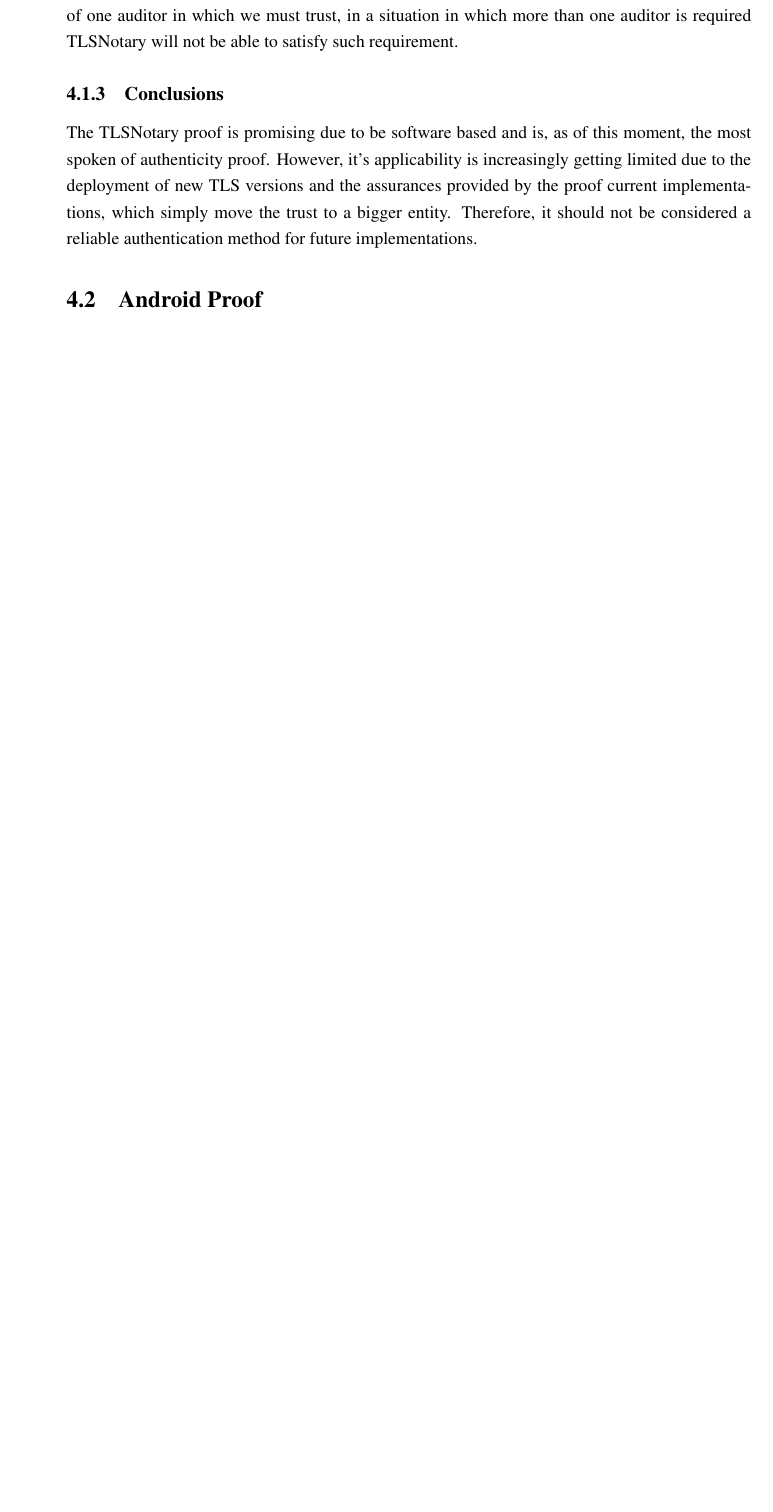
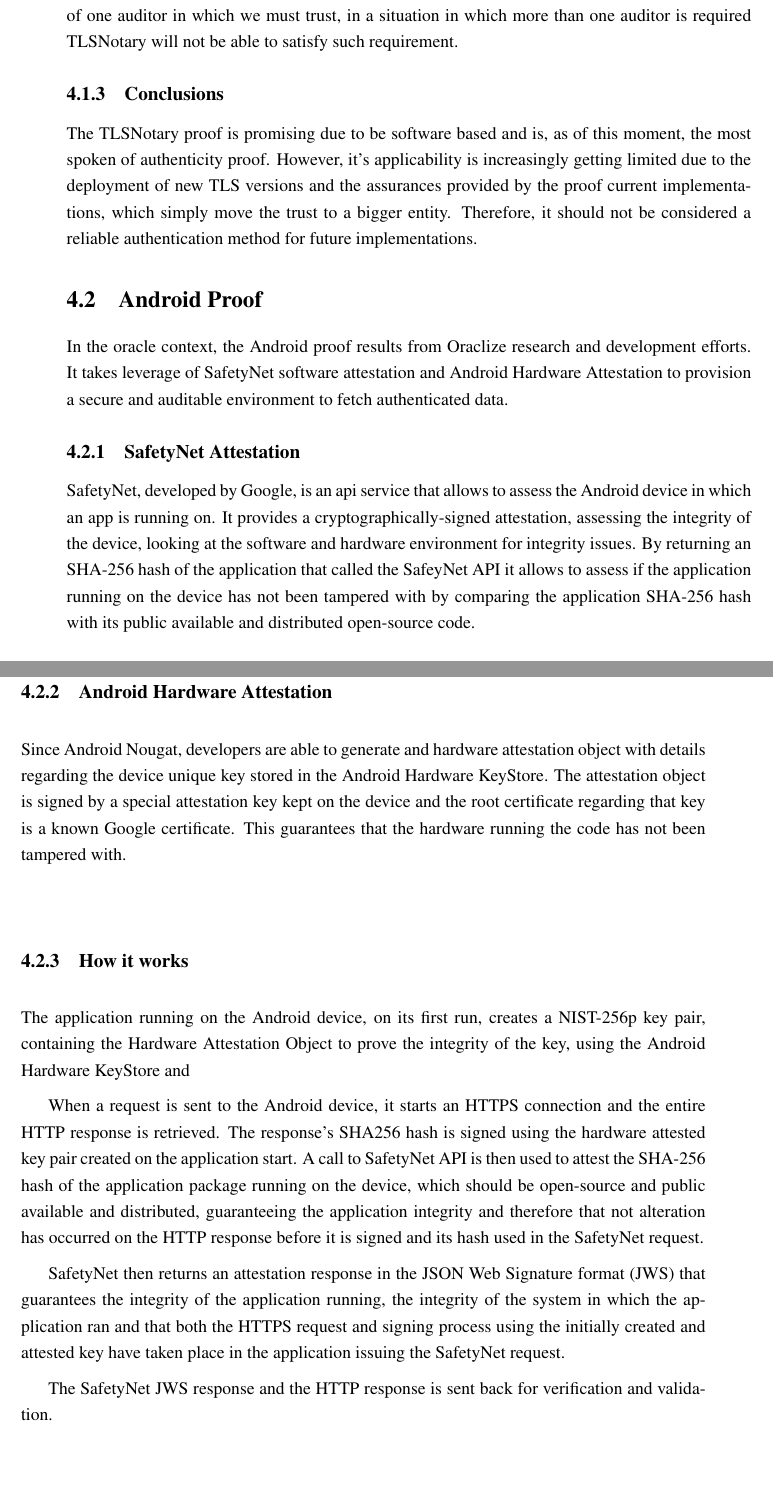
Before and after one commit to pedroduartecosta/Monografia, a LaTeX thesis (latex/mieic-en.tex, which reads latex/chapter4.tex): part of page 47 of 53 before the commit and two parts of pages 47 and 48 of 55 after it, the two joined at a grey line, cut so that both start at the same text, the shorter picture padded with empty space. Compiled offline with pdfLaTeX.

Commit message:
Added android proof analysis

```diff
--- a/latex/chapter4.tex
+++ b/latex/chapter4.tex
@@ -91,6 +91,25 @@ TLSNotary, provides some capabilities to attest TLS connections but comes with s
 The TLSNotary proof is promising due to be software based and is, as of this moment, the most spoken of authenticity proof. However, it's applicability is increasingly getting limited due to the deployment of new TLS versions and the assurances provided by the proof current implementations, which simply move the trust to a bigger entity. Therefore, it should not be considered a reliable authentication method for future implementations.
 
 \section{Android Proof}
+In the oracle context, the Android proof results from Oraclize research and development efforts. It takes leverage of SafetyNet software attestation and Android Hardware Attestation to provision a secure and auditable environment to fetch authenticated data.
+
+\subsection{SafetyNet Attestation}
+SafetyNet, developed by Google, is an api service that allows to assess the Android device in which an app is running on. It provides a cryptographically-signed attestation, assessing the integrity of the device, looking at the software and hardware environment for integrity issues. By returning an SHA-256 hash of the application that called the SafeyNet API it allows to assess if the application running on the device has not been tampered with by comparing the application SHA-256 hash with its public available and distributed open-source code.
+
+\subsection{Android Hardware Attestation}
+Since Android Nougat, developers are able to generate and hardware attestation object with details regarding the device unique key stored in the Android Hardware KeyStore. The attestation object is signed by a special attestation key kept on the device and the root certificate regarding that key is a known Google certificate. This guarantees that the hardware running the code has not been tampered with.
+
+\subsection{How it works}
+The application running on the Android device, on its first run, creates a NIST-256p key pair, containing the Hardware Attestation Object to prove the integrity of the key, using the Android Hardware KeyStore and
+
+When a request is sent to the Android device, it starts an HTTPS connection and the entire HTTP response is retrieved. The response's SHA256 hash is signed using the hardware attested key pair created on the application start. A call to SafetyNet API is then used to attest the SHA-256 hash of the application package running on the device, which should be open-source and public available and distributed, guaranteeing the application integrity and therefore that not alteration has occurred on the HTTP response before it is signed and its hash used in the SafetyNet request.
+
+SafetyNet then returns an attestation response in the JSON Web Signature format (JWS) that guarantees the integrity of the application running, the integrity of the system in which the application ran and that both the HTTPS request and signing process using the initially created and attested key have taken place in the application issuing the SafetyNet request.
+
+The SafetyNet JWS response and the HTTP response is sent back for verification and validation.
+
+\subsection{Conclusions}
+The Android proof is a far more complex and in-depth proof in comparison to TLSNotary. It provides strong guarantees of software and hardware integrity as well as of the requested data, Nonetheless, it relies on a centralized authority, Google, to develop a secure Trusted Execution Environment (TEE), used by Android to generate private keys, and to maintain SafetyNet security sophisticated enough to offer good guarantees of the device and application integrity. The required use of a physical android device, limits the scalability of this approach, but nonetheless, as long as Google is trustworthy it is a very secure model.
 
 
 \section{Ledger Proof}
```
Also changed, not shown: mieic-en.pdf.
